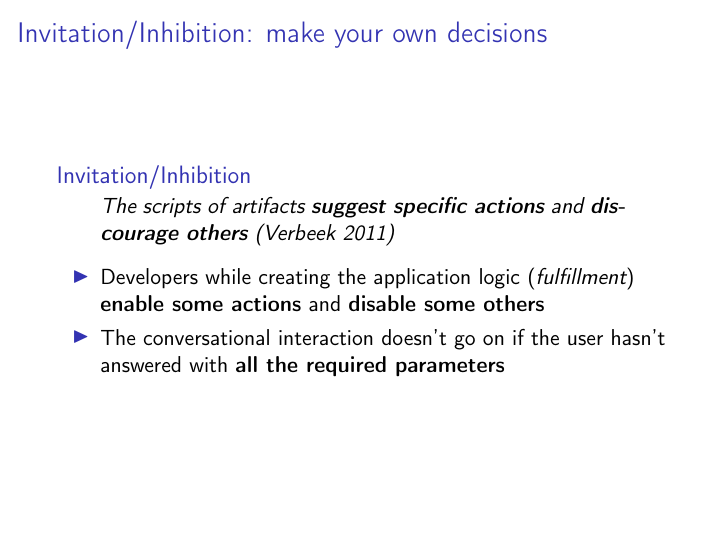
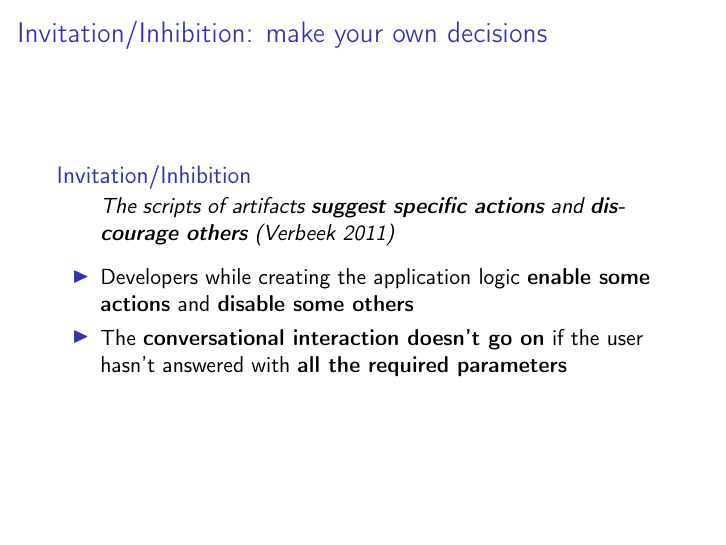
Before and after one commit to ste23droid/computer_ethics_project, LaTeX slides (ethics_presentation.tex): page 12 of 25. Compiled offline with pdfLaTeX.

Commit message:
Committed within TeXstudio

```diff
--- a/ethics_presentation.tex
+++ b/ethics_presentation.tex
@@ -266,9 +266,10 @@ Interactions can be built in two ways (\cite{googleactions}):
 \begin{itemize}
 	% Fullfillment}
 	% to respond to the user and to complete the requested action
-	\item Developers while creating the application logic (\emph{fulfillment}) \textbf{enable some actions} and \textbf{disable some others}
+	\item Developers while creating the application logic \textbf{enable some actions} and \textbf{disable some others}
+	% fulfillment
 	% Dialogflow can extract parameters from the user input, validate the parameter and provide it to your fulfillment as a variable
-	\item The conversational interaction doesn't go on if the user hasn't answered with \textbf{all the required parameters}
+	\item The \textbf{conversational interaction doesn't go on} if the user hasn't answered with \textbf{all the required parameters}
 	%select the REQUIRED checkbox for the number parameter. This tells Dialogflow to not trigger the intent until the parameter is properly provided by the user.
 \end{itemize}
 
```
Also changed, not shown: ethics_presentation.pdf, ethics_presentation.tex (2 more changed lines).
